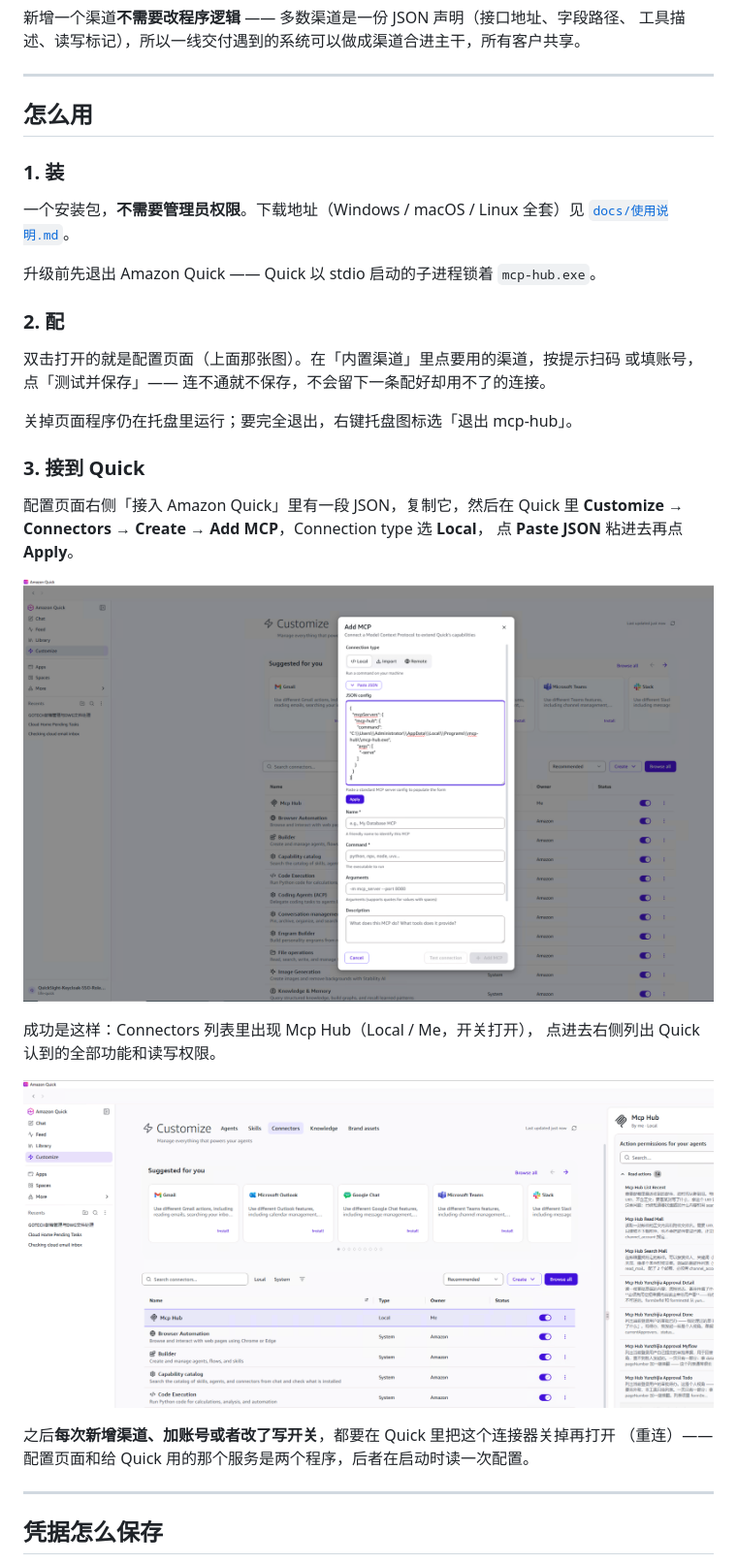
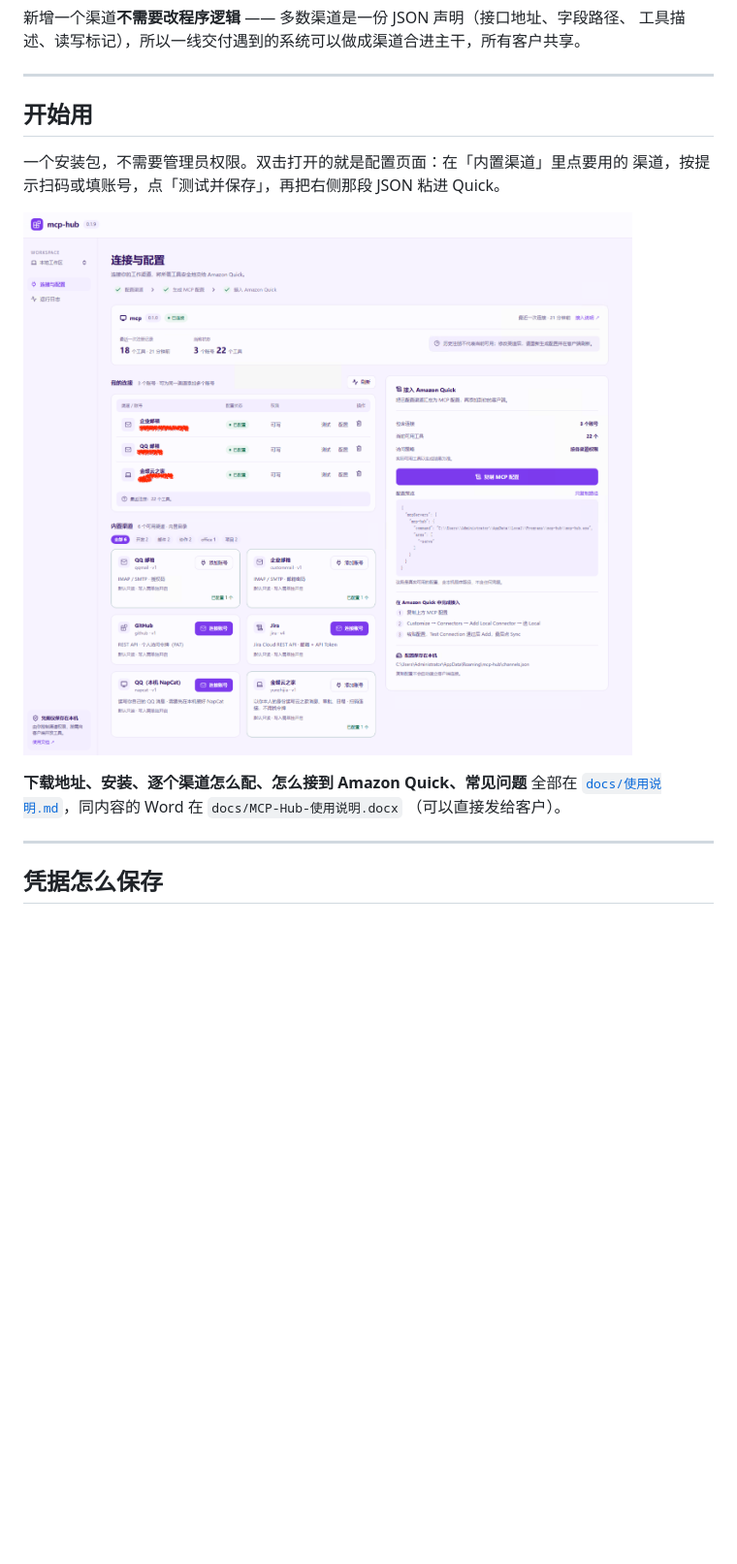
Before and after one commit to nimysan/quick-mcp-hub, a Markdown page: README.md, the part around one of its changes. Shown at 97% size. Drawn GitHub-style; blank space fills up the shorter version.

Commit message:
docs: 用真正的架构图替换 ASCII，并把使用步骤收回使用说明

```diff
--- a/README.md
+++ b/README.md
@@ -80,37 +65,16 @@ mcp-hub 省掉的是复制粘贴这一步，**没有新增数据外发面**。
 
 ---
 
-## 怎么用
+## 开始用
 
-### 1. 装
+一个安装包，不需要管理员权限。双击打开的就是配置页面：在「内置渠道」里点要用的
+渠道，按提示扫码或填账号，点「测试并保存」，再把右侧那段 JSON 粘进 Quick。
 
-一个安装包，**不需要管理员权限**。下载地址（Windows / macOS / Linux 全套）见
-[`docs/使用说明.md`](docs/使用说明.md)。
+![MCP Hub 配置页面：上方是三步进度，左边「我的连接」是已配好的账号，下面是「内置渠道」，右边是「接入 Amazon Quick」](docs/images/config-mcp-done.png)
 
-升级前先退出 Amazon Quick —— Quick 以 stdio 启动的子进程锁着 `mcp-hub.exe`。
-
-### 2. 配
-
-双击打开的就是配置页面（上面那张图）。在「内置渠道」里点要用的渠道，按提示扫码
-或填账号，点「测试并保存」—— 连不通就不保存，不会留下一条配好却用不了的连接。
-
-关掉页面程序仍在托盘里运行；要完全退出，右键托盘图标选「退出 mcp-hub」。
-
-### 3. 接到 Quick
-
-配置页面右侧「接入 Amazon Quick」里有一段 JSON，复制它，然后在 Quick 里
-**Customize → Connectors → Create → Add MCP**，Connection type 选 **Local**，
-点 **Paste JSON** 粘进去再点 **Apply**。
-
-![Quick 的 Add MCP 窗口：Connection type 选 Local，把配置粘进 JSON config 再点 Apply](docs/images/add-locl-mcp.png)
-
-成功是这样：Connectors 列表里出现 Mcp Hub（Local / Me，开关打开），
-点进去右侧列出 Quick 认到的全部功能和读写权限。
-
-![Connectors 列表里的 Mcp Hub（Local / Me，开关打开），右侧是 Quick 认到的功能清单](docs/images/local-mcp-on-quick.png)
-
-之后**每次新增渠道、加账号或者改了写开关**，都要在 Quick 里把这个连接器关掉再打开
-（重连）—— 配置页面和给 Quick 用的那个服务是两个程序，后者在启动时读一次配置。
+**下载地址、安装、逐个渠道怎么配、怎么接到 Amazon Quick、常见问题** 全部在
+[`docs/使用说明.md`](docs/使用说明.md)，同内容的 Word 在 `docs/MCP-Hub-使用说明.docx`
+（可以直接发给客户）。
 
 ---
 
```
Also changed, not shown: other parts of README.md (+1 -16 lines), docs/images/architecture.png (added).
